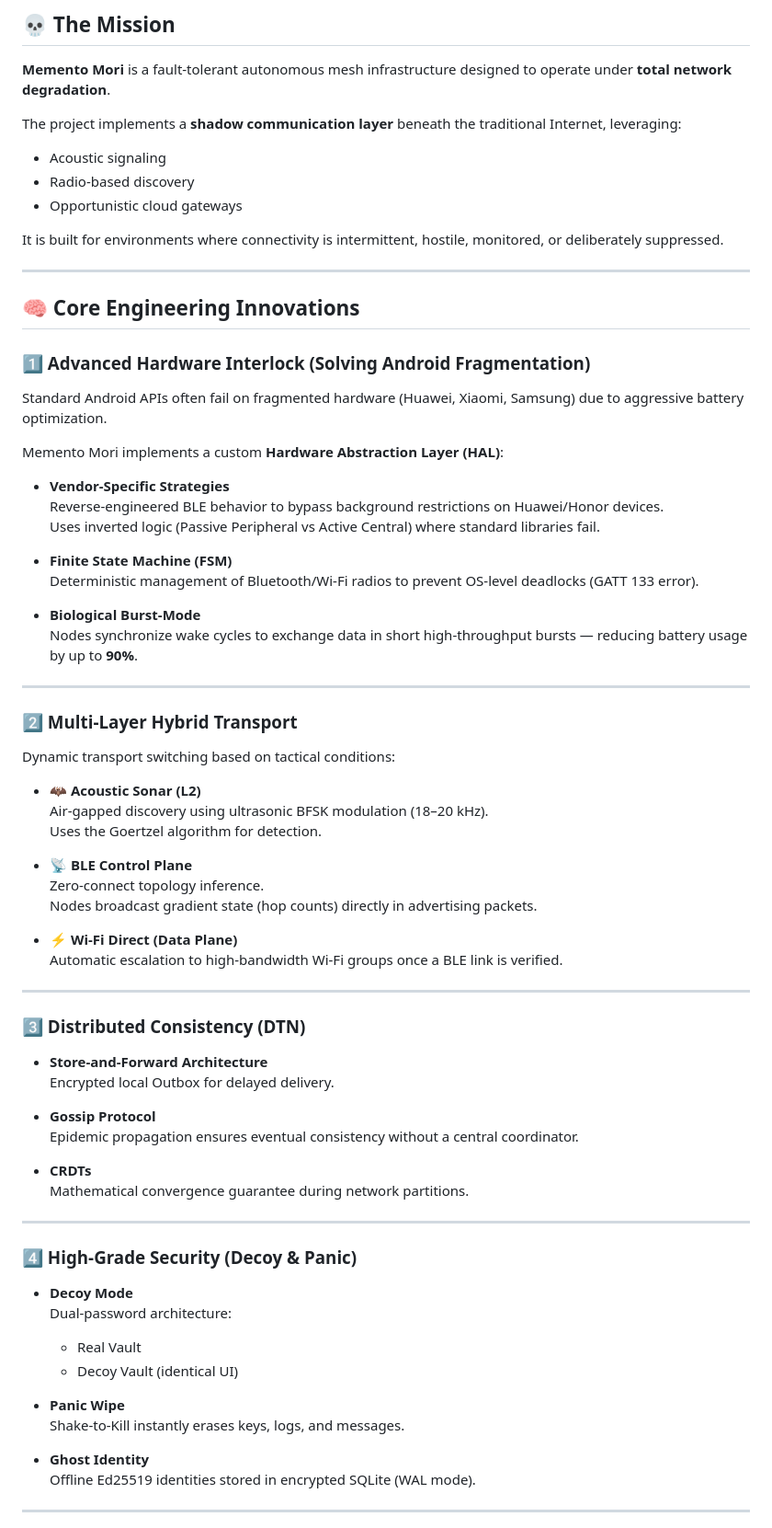
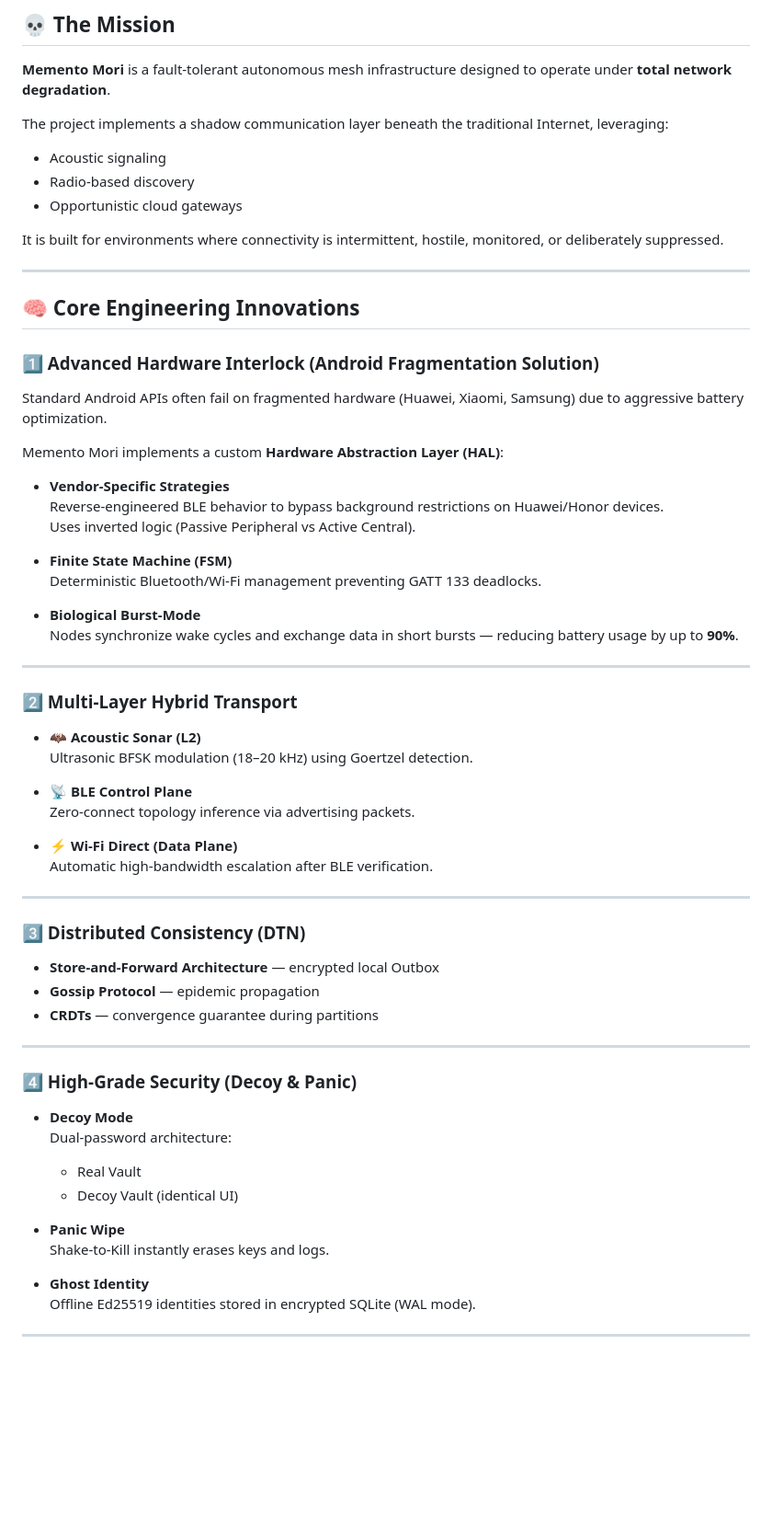
Before and after one commit to pslergy/memento-mori-app, a Markdown page: README.md, the part around one of its changes. Shown at 92% size. Drawn GitHub-style; blank space fills up the shorter version.

```diff
--- a/README.md
+++ b/README.md
@@ -34,7 +34,7 @@
 
 **Memento Mori** is a fault-tolerant autonomous mesh infrastructure designed to operate under **total network degradation**.
 
-The project implements a **shadow communication layer** beneath the traditional Internet, leveraging:
+The project implements a shadow communication layer beneath the traditional Internet, leveraging:
 
 - Acoustic signaling
 - Radio-based discovery
@@ -46,7 +46,7 @@ It is built for environments where connectivity is intermittent, hostile, monito
 
 ## 🧠 Core Engineering Innovations
 
-### 1️⃣ Advanced Hardware Interlock (Solving Android Fragmentation)
+### 1️⃣ Advanced Hardware Interlock (Android Fragmentation Solution)
 
 Standard Android APIs often fail on fragmented hardware (Huawei, Xiaomi, Samsung) due to aggressive battery optimization.
 
@@ -54,43 +54,34 @@ Memento Mori implements a custom **Hardware Abstraction Layer (HAL)**:
 
 - **Vendor-Specific Strategies**
   Reverse-engineered BLE behavior to bypass background restrictions on Huawei/Honor devices.
-  Uses inverted logic (Passive Peripheral vs Active Central) where standard libraries fail.
+  Uses inverted logic (Passive Peripheral vs Active Central).
 
 - **Finite State Machine (FSM)**
-  Deterministic management of Bluetooth/Wi-Fi radios to prevent OS-level deadlocks (GATT 133 error).
+  Deterministic Bluetooth/Wi-Fi management preventing GATT 133 deadlocks.
 
 - **Biological Burst-Mode**
-  Nodes synchronize wake cycles to exchange data in short high-throughput bursts — reducing battery usage by up to **90%**.
+  Nodes synchronize wake cycles and exchange data in short bursts — reducing battery usage by up to **90%**.
 
 ---
 
 ### 2️⃣ Multi-Layer Hybrid Transport
 
-Dynamic transport switching based on tactical conditions:
-
 - 🦇 **Acoustic Sonar (L2)**
-  Air-gapped discovery using ultrasonic BFSK modulation (18–20 kHz).
-  Uses the Goertzel algorithm for detection.
+  Ultrasonic BFSK modulation (18–20 kHz) using Goertzel detection.
 
 - 📡 **BLE Control Plane**
-  Zero-connect topology inference.
-  Nodes broadcast gradient state (hop counts) directly in advertising packets.
+  Zero-connect topology inference via advertising packets.
 
 - ⚡ **Wi-Fi Direct (Data Plane)**
-  Automatic escalation to high-bandwidth Wi-Fi groups once a BLE link is verified.
+  Automatic high-bandwidth escalation after BLE verification.
 
 ---
 
 ### 3️⃣ Distributed Consistency (DTN)
 
-- **Store-and-Forward Architecture**
-  Encrypted local Outbox for delayed delivery.
-
-- **Gossip Protocol**
-  Epidemic propagation ensures eventual consistency without a central coordinator.
-
-- **CRDTs**
-  Mathematical convergence guarantee during network partitions.
+- **Store-and-Forward Architecture** — encrypted local Outbox
+- **Gossip Protocol** — epidemic propagation
+- **CRDTs** — convergence guarantee during partitions
 
 ---
 
@@ -102,7 +93,7 @@ Dynamic transport switching based on tactical conditions:
   - Decoy Vault (identical UI)
 
 - **Panic Wipe**
-  Shake-to-Kill instantly erases keys, logs, and messages.
+  Shake-to-Kill instantly erases keys and logs.
 
 - **Ghost Identity**
   Offline Ed25519 identities stored in encrypted SQLite (WAL mode).
```
Also changed, not shown: other parts of README.md (+2 -54 lines).
